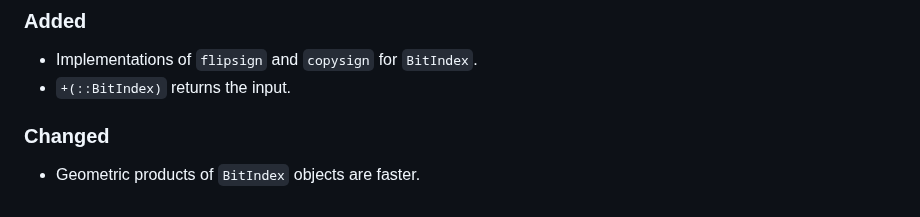
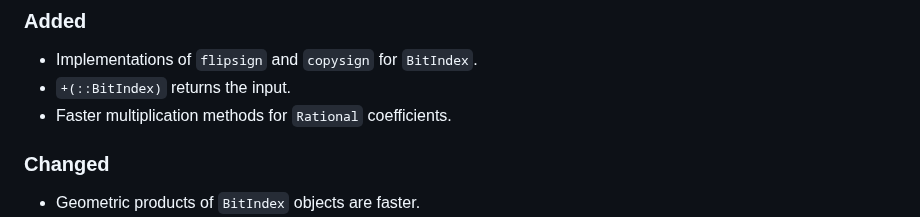
Before and after one commit to brainandforce/CliffordNumbers.jl, a Markdown page: CHANGELOG.md, the part around the change. Drawn GitHub-style.

Commit message:
Updated changelog for rational multiplication

```diff
--- a/CHANGELOG.md
+++ b/CHANGELOG.md
@@ -10,6 +10,7 @@ adheres to [Semantic Versioning](https://semver.org/spec/v2.0.0.html).
 ### Added
   - Implementations of `flipsign` and `copysign` for `BitIndex`.
   - `+(::BitIndex)` returns the input.
+  - Faster multiplication methods for `Rational` coefficients.
 
 ### Changed
   - Geometric products of `BitIndex` objects are faster.
```
